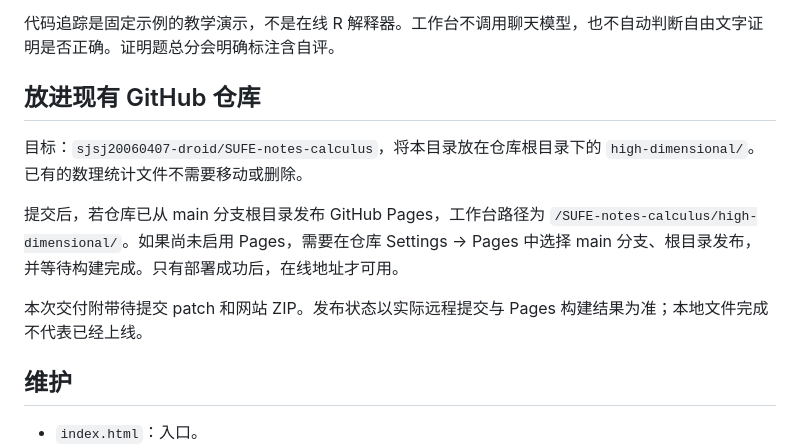
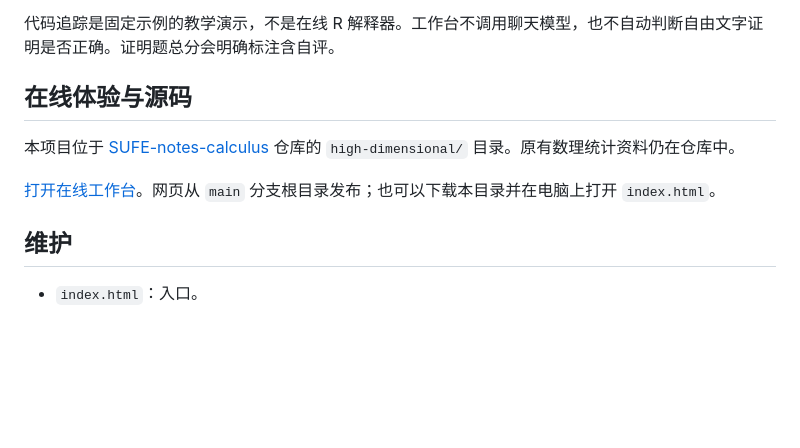
Before and after one commit to sjsj20060407-droid/SUFE-notes-calculus, a Markdown page: high-dimensional/README.md, the part around the change. Drawn GitHub-style; blank space fills up the shorter version.

Commit message:
Link verified live project demos and update publication notes

```diff
--- a/high-dimensional/README.md
+++ b/high-dimensional/README.md
@@ -57,13 +57,11 @@
 
 代码追踪是固定示例的教学演示，不是在线 R 解释器。工作台不调用聊天模型，也不自动判断自由文字证明是否正确。证明题总分会明确标注含自评。
 
-## 放进现有 GitHub 仓库
+## 在线体验与源码
 
-目标：`sjsj20060407-droid/SUFE-notes-calculus`，将本目录放在仓库根目录下的 `high-dimensional/`。已有的数理统计文件不需要移动或删除。
+本项目位于 [SUFE-notes-calculus](https://github.com/sjsj20060407-droid/SUFE-notes-calculus) 仓库的 `high-dimensional/` 目录。原有数理统计资料仍在仓库中。
 
-提交后，若仓库已从 main 分支根目录发布 GitHub Pages，工作台路径为 `/SUFE-notes-calculus/high-dimensional/`。如果尚未启用 Pages，需要在仓库 Settings → Pages 中选择 main 分支、根目录发布，并等待构建完成。只有部署成功后，在线地址才可用。
-
-本次交付附带待提交 patch 和网站 ZIP。发布状态以实际远程提交与 Pages 构建结果为准；本地文件完成不代表已经上线。
+[打开在线工作台](https://sjsj20060407-droid.github.io/SUFE-notes-calculus/high-dimensional/)。网页从 `main` 分支根目录发布；也可以下载本目录并在电脑上打开 `index.html`。
 
 ## 维护
 
```
